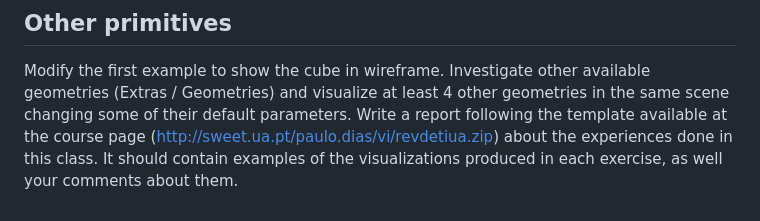
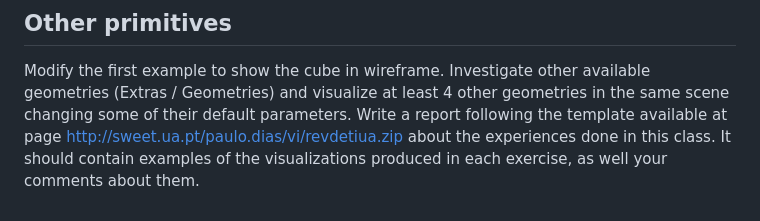
Before and after one commit to pmdjdias/ua_infovis, a Markdown page: Three.js/Lesson_01/README.md, the part around the change. Rendered like a GitHub page.

```diff
--- a/Three.js/Lesson_01/README.md
+++ b/Three.js/Lesson_01/README.md
@@ -124,4 +124,4 @@ window.addEventListener('resize', function () {
 ## Other primitives
 Modify the first example to show the cube in wireframe.
 Investigate other available geometries (Extras / Geometries) and visualize at least 4 other geometries in the same scene changing some of their default parameters.
-Write a report following the template available at the course page (http://sweet.ua.pt/paulo.dias/vi/revdetiua.zip) about the experiences done in this class. It should contain examples of the visualizations produced in each exercise, as well your comments about them.
+Write a report following the template available at page http://sweet.ua.pt/paulo.dias/vi/revdetiua.zip about the experiences done in this class. It should contain examples of the visualizations produced in each exercise, as well your comments about them.
```
